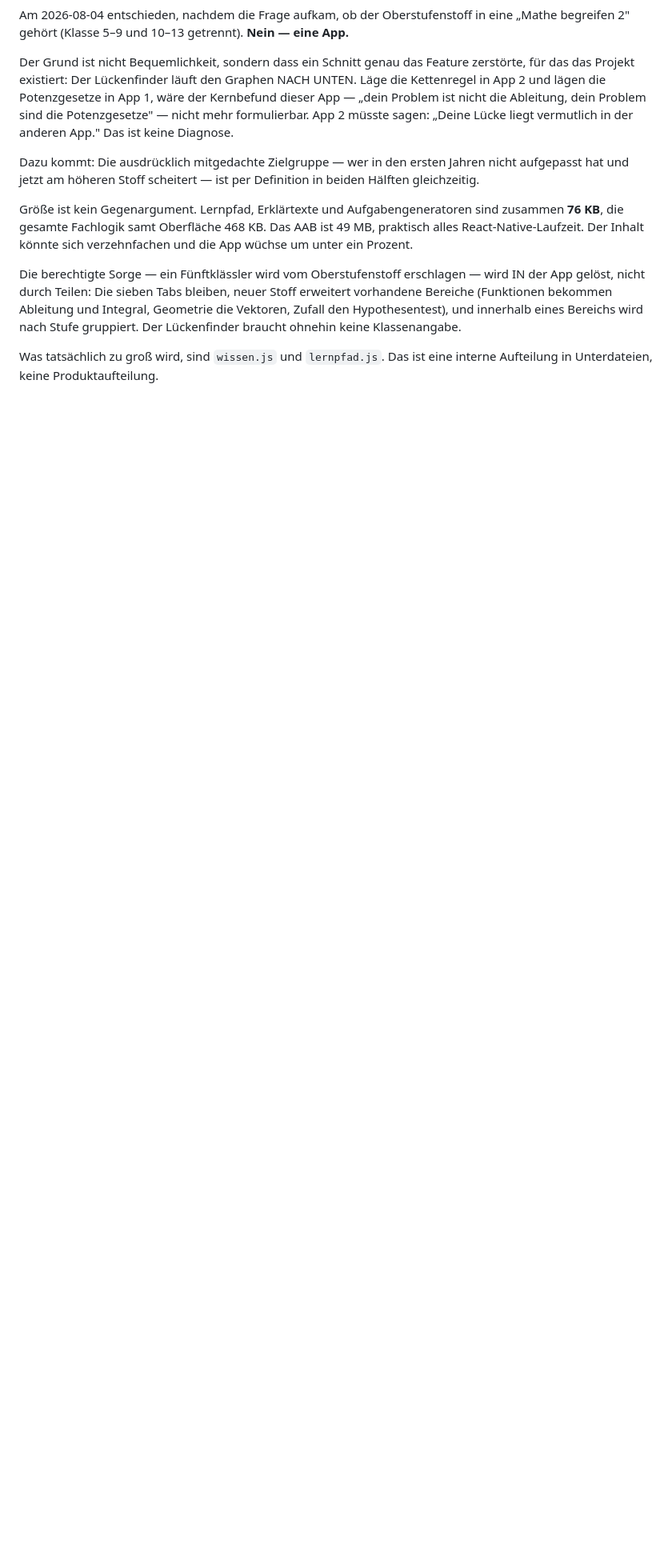
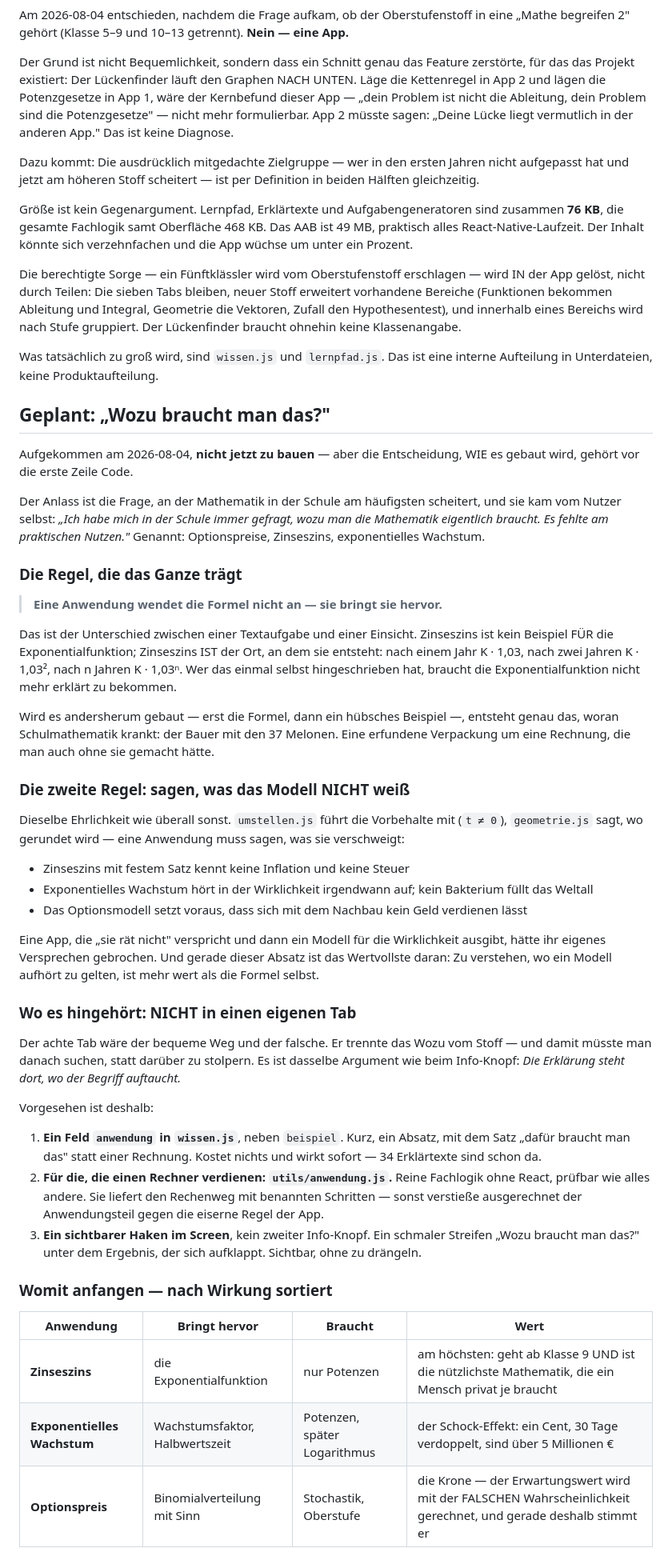
Before and after one commit to stephanhink/Mathe-begreifen, a Markdown page: CLAUDE.md, the part around one of its changes. Shown at 80% size. GitHub-like rendering; blank space fills up the shorter version.

Commit message:
Zwei Weichenstellungen festgehalten: Gleichungssysteme und das "Wozu"
Kein Code, nur CLAUDE.md — aber beides sind Entscheidungen, die vor der
ersten Zeile Code gehören.

1. WO ES WEITERGEHT

Gleichungssysteme, als utils/system.js neben gleichung.js. Dieselbe
Begründung wie bei ungleichung.js: Die tragende Invariante ist wieder
eine andere. Bei einem System ist die Lösung ein PAAR, und eine
Umformung darf die Lösungsmenge des SYSTEMS nicht ändern, nicht die
einer einzelnen Zeile. Drei Verfahren mit Namen — Einsetzen,
Gleichsetzen, Addieren — und die beiden Sonderfälle, die man am
Schnittpunkt zweier Geraden sieht: keine Lösung und unendlich viele.
graph.js kann das schon zeichnen.

2. "WOZU BRAUCHT MAN DAS?"

Angestoßen vom Nutzer, ausdrücklich für später. Die Frage, an der
Schulmathematik am häufigsten scheitert. Festgehalten ist vor allem,
WIE es gebaut wird, denn daran entscheidet sich, ob es trägt:

  Eine Anwendung wendet die Formel nicht an — sie bringt sie hervor.

Zinseszins ist kein Beispiel FÜR die Exponentialfunktion. Zinseszins IST
der Ort, an dem sie entsteht: nach einem Jahr K · 1,03, nach zwei Jahren
K · 1,03², nach n Jahren K · 1,03^n. Wer das einmal selbst hingeschrieben
hat, braucht die Exponentialfunktion nicht mehr erklärt zu bekommen.
Andersherum gebaut entsteht genau das, woran Schulmathematik krankt: der
Bauer mit den 37 Melonen.

Dazu die zweite Regel, die zum Rest des Projekts passt: sagen, was das
Modell NICHT weiß. Zinseszins kennt keine Inflation, exponentielles
Wachstum hört in der Wirklichkeit auf, das Optionsmodell setzt voraus,
dass sich mit dem Nachbau nichts verdienen lässt. Eine App, die "sie rät
nicht" verspricht und dann ein Modell für die Wirklichkeit ausgibt,
hätte ihr eigenes Versprechen gebrochen — und gerade dieser Absatz ist
das Wertvollste daran.

Kein achter Tab. Der wäre der bequeme und der falsche Weg, weil er das
Wozu vom Stoff trennt; man müsste danach suchen, statt darüber zu
stolpern. Stattdessen ein Feld `anwendung` in wissen.js, für die
größeren Fälle ein utils/anwendung.js mit echtem Rechenweg, und ein
aufklappbarer Streifen unter dem Ergebnis.

Co-Authored-By: Claude Opus 5 <noreply@anthropic.com>
Claude-Session: https://claude.ai/code/session_019KhvU7xvjHLP6VD4y9TvRL

```diff
--- a/CLAUDE.md
+++ b/CLAUDE.md
@@ -1103,3 +1103,70 @@ Der Lückenfinder braucht ohnehin keine Klassenangabe.
 Was tatsächlich zu groß wird, sind `wissen.js` und `lernpfad.js`. Das ist
 eine interne Aufteilung in Unterdateien, keine Produktaufteilung.
 
+## Geplant: „Wozu braucht man das?"
+
+Aufgekommen am 2026-08-04, **nicht jetzt zu bauen** — aber die
+Entscheidung, WIE es gebaut wird, gehört vor die erste Zeile Code.
+
+Der Anlass ist die Frage, an der Mathematik in der Schule am häufigsten
+scheitert, und sie kam vom Nutzer selbst: *„Ich habe mich in der Schule
+immer gefragt, wozu man die Mathematik eigentlich braucht. Es fehlte am
+praktischen Nutzen."* Genannt: Optionspreise, Zinseszins, exponentielles
+Wachstum.
+
+### Die Regel, die das Ganze trägt
+> **Eine Anwendung wendet die Formel nicht an — sie bringt sie hervor.**
+
+Das ist der Unterschied zwischen einer Textaufgabe und einer Einsicht.
+Zinseszins ist kein Beispiel FÜR die Exponentialfunktion; Zinseszins IST
+der Ort, an dem sie entsteht: nach einem Jahr K · 1,03, nach zwei Jahren
+K · 1,03², nach n Jahren K · 1,03ⁿ. Wer das einmal selbst hingeschrieben
+hat, braucht die Exponentialfunktion nicht mehr erklärt zu bekommen.
+
+Wird es andersherum gebaut — erst die Formel, dann ein hübsches Beispiel
+—, entsteht genau das, woran Schulmathematik krankt: der Bauer mit den
+37 Melonen. Eine erfundene Verpackung um eine Rechnung, die man auch ohne
+sie gemacht hätte.
+
+### Die zweite Regel: sagen, was das Modell NICHT weiß
+Dieselbe Ehrlichkeit wie überall sonst. `umstellen.js` führt die
+Vorbehalte mit (`t ≠ 0`), `geometrie.js` sagt, wo gerundet wird — eine
+Anwendung muss sagen, was sie verschweigt:
+
+- Zinseszins mit festem Satz kennt keine Inflation und keine Steuer
+- Exponentielles Wachstum hört in der Wirklichkeit irgendwann auf; kein
+  Bakterium füllt das Weltall
+- Das Optionsmodell setzt voraus, dass sich mit dem Nachbau kein Geld
+  verdienen lässt
+
+Eine App, die „sie rät nicht" verspricht und dann ein Modell für die
+Wirklichkeit ausgibt, hätte ihr eigenes Versprechen gebrochen. Und
+gerade dieser Absatz ist das Wertvollste daran: Zu verstehen, wo ein
+Modell aufhört zu gelten, ist mehr wert als die Formel selbst.
+
+### Wo es hingehört: NICHT in einen eigenen Tab
+Der achte Tab wäre der bequeme Weg und der falsche. Er trennte das
+Wozu vom Stoff — und damit müsste man danach suchen, statt darüber zu
+stolpern. Es ist dasselbe Argument wie beim Info-Knopf: *Die Erklärung
+steht dort, wo der Begriff auftaucht.*
+
+Vorgesehen ist deshalb:
+
+1. **Ein Feld `anwendung` in `wissen.js`**, neben `beispiel`. Kurz, ein
+   Absatz, mit dem Satz „dafür braucht man das" statt einer Rechnung.
+   Kostet nichts und wirkt sofort — 34 Erklärtexte sind schon da.
+2. **Für die, die einen Rechner verdienen: `utils/anwendung.js`.** Reine
+   Fachlogik ohne React, prüfbar wie alles andere. Sie liefert den
+   Rechenweg mit benannten Schritten — sonst verstieße ausgerechnet der
+   Anwendungsteil gegen die eiserne Regel der App.
+3. **Ein sichtbarer Haken im Screen**, kein zweiter Info-Knopf. Ein
+   schmaler Streifen „Wozu braucht man das?" unter dem Ergebnis, der
+   sich aufklappt. Sichtbar, ohne zu drängeln.
+
+### Womit anfangen — nach Wirkung sortiert
+| Anwendung | Bringt hervor | Braucht | Wert |
+|---|---|---|---|
+| **Zinseszins** | die Exponentialfunktion | nur Potenzen | am höchsten: geht ab Klasse 9 UND ist die nützlichste Mathematik, die ein Mensch privat je braucht |
+| **Exponentielles Wachstum** | Wachstumsfaktor, Halbwertszeit | Potenzen, später Logarithmus | der Schock-Effekt: ein Cent, 30 Tage verdoppelt, sind über 5 Millionen € |
+| **Optionspreis** | Binomialverteilung mit Sinn | Stochastik, Oberstufe | die Krone — der Erwartungswert wird mit der FALSCHEN Wahrscheinlichkeit gerechnet, und gerade deshalb stimmt er |
+
```
Also changed, not shown: other parts of CLAUDE.md (+29 -2 lines).
